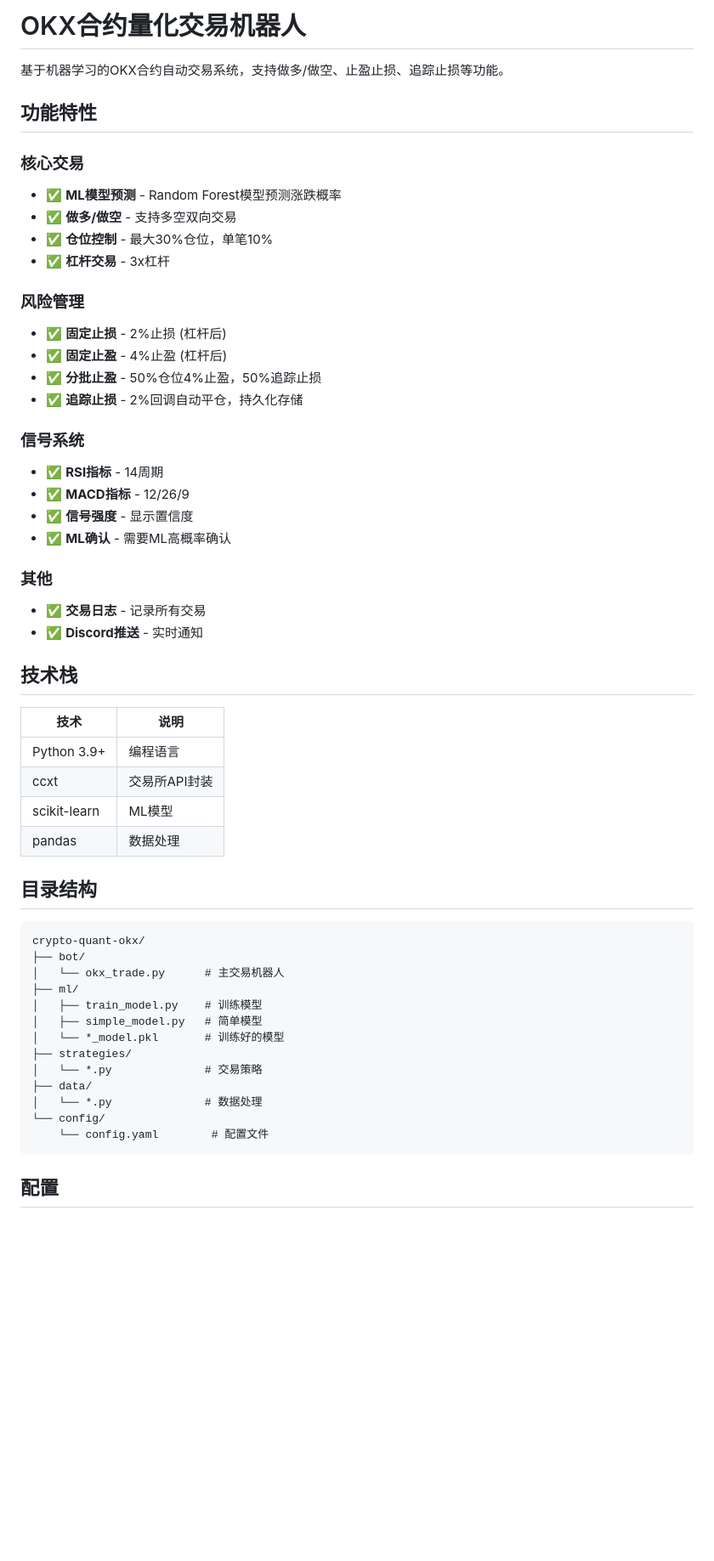
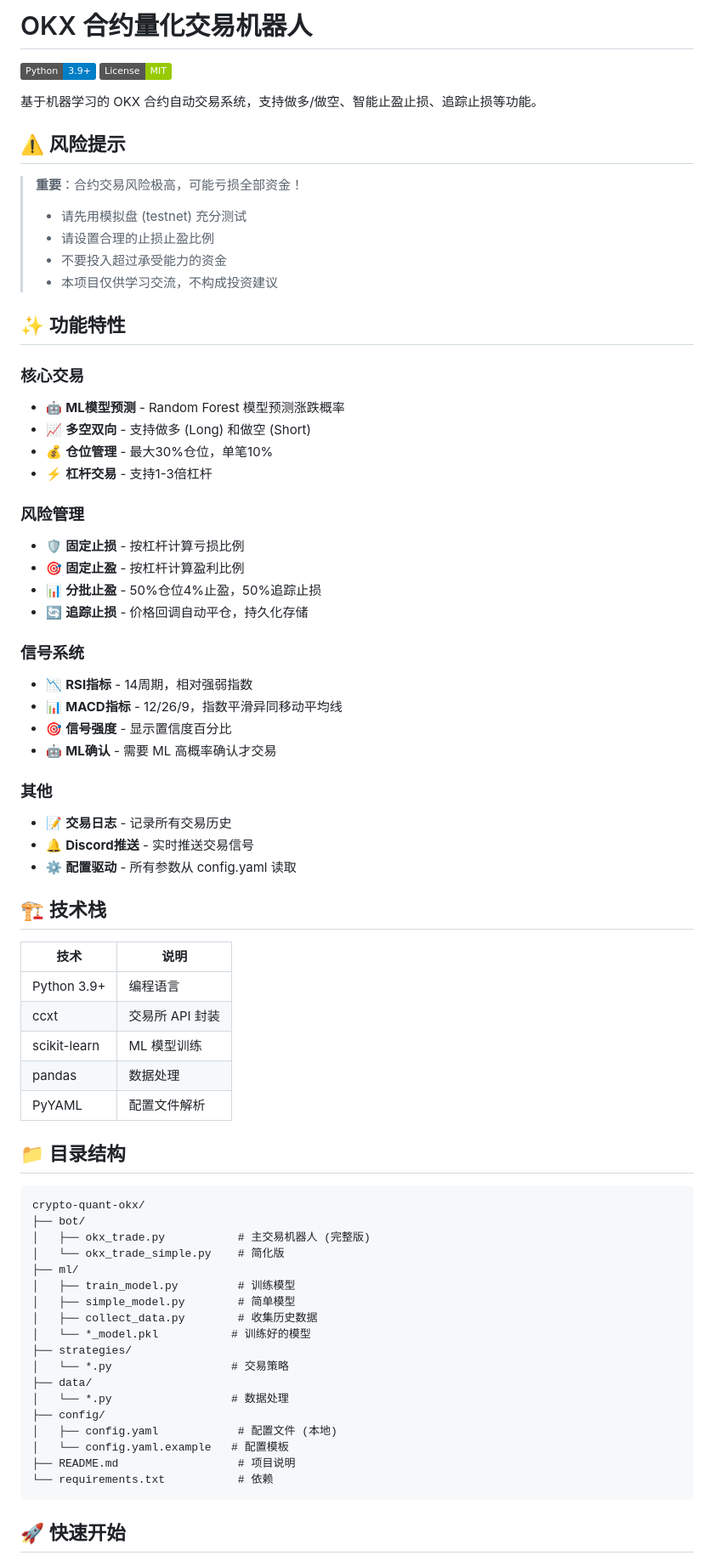
Before and after one commit to xrs-b/crypto-quant-okx, a Markdown page: README.md, the part around one of its changes. Shown at 85% size. Drawn GitHub-style; badges without logos; blank space fills up the shorter version.

````diff
--- a/README.md
+++ b/README.md
@@ -1,57 +1,75 @@
-# OKX合约量化交易机器人
+# OKX 合约量化交易机器人
 
-基于机器学习的OKX合约自动交易系统，支持做多/做空、止盈止损、追踪止损等功能。
+[![Python](https://img.shields.io/badge/Python-3.9+-blue.svg)](https://www.python.org/)
+[![License](https://img.shields.io/badge/License-MIT-green.svg)](LICENSE)
 
-## 功能特性
+基于机器学习的 OKX 合约自动交易系统，支持做多/做空、智能止盈止损、追踪止损等功能。
+
+## ⚠️ 风险提示
+
+> **重要**：合约交易风险极高，可能亏损全部资金！
+> - 请先用模拟盘 (testnet) 充分测试
+> - 请设置合理的止损止盈比例
+> - 不要投入超过承受能力的资金
+> - 本项目仅供学习交流，不构成投资建议
+
+## ✨ 功能特性
 
 ### 核心交易
-- ✅ **ML模型预测** - Random Forest模型预测涨跌概率
-- ✅ **做多/做空** - 支持多空双向交易
-- ✅ **仓位控制** - 最大30%仓位，单笔10%
-- ✅ **杠杆交易** - 3x杠杆
+- 🤖 **ML模型预测** - Random Forest 模型预测涨跌概率
+- 📈 **多空双向** - 支持做多 (Long) 和做空 (Short)
+- 💰 **仓位管理** - 最大30%仓位，单笔10%
+- ⚡ **杠杆交易** - 支持1-3倍杠杆
 
 ### 风险管理
-- ✅ **固定止损** - 2%止损 (杠杆后)
-- ✅ **固定止盈** - 4%止盈 (杠杆后)
-- ✅ **分批止盈** - 50%仓位4%止盈，50%追踪止损
-- ✅ **追踪止损** - 2%回调自动平仓，持久化存储
+- 🛡️ **固定止损** - 按杠杆计算亏损比例
+- 🎯 **固定止盈** - 按杠杆计算盈利比例
+- 📊 **分批止盈** - 50%仓位4%止盈，50%追踪止损
+- 🔄 **追踪止损** - 价格回调自动平仓，持久化存储
 
 ### 信号系统
-- ✅ **RSI指标** - 14周期
-- ✅ **MACD指标** - 12/26/9
-- ✅ **信号强度** - 显示置信度
-- ✅ **ML确认** - 需要ML高概率确认
+- 📉 **RSI指标** - 14周期，相对强弱指数
+- 📊 **MACD指标** - 12/26/9，指数平滑异同移动平均线
+- 🎯 **信号强度** - 显示置信度百分比
+- 🤖 **ML确认** - 需要 ML 高概率确认才交易
 
 ### 其他
-- ✅ **交易日志** - 记录所有交易
-- ✅ **Discord推送** - 实时通知
+- 📝 **交易日志** - 记录所有交易历史
+- 🔔 **Discord推送** - 实时推送交易信号
+- ⚙️ **配置驱动** - 所有参数从 config.yaml 读取
 
-## 技术栈
+## 🏗️ 技术栈
 
 | 技术 | 说明 |
 |------|------|
 | Python 3.9+ | 编程语言 |
-| ccxt | 交易所API封装 |
-| scikit-learn | ML模型 |
+| ccxt | 交易所 API 封装 |
+| scikit-learn | ML 模型训练 |
 | pandas | 数据处理 |
+| PyYAML | 配置文件解析 |
 
-## 目录结构
+## 📁 目录结构
 
 ```
 crypto-quant-okx/
 ├── bot/
-│   └── okx_trade.py      # 主交易机器人
+│   ├── okx_trade.py           # 主交易机器人 (完整版)
+│   └── okx_trade_simple.py    # 简化版
 ├── ml/
-│   ├── train_model.py    # 训练模型
-│   ├── simple_model.py   # 简单模型
-│   └── *_model.pkl       # 训练好的模型
+│   ├── train_model.py         # 训练模型
+│   ├── simple_model.py        # 简单模型
+│   ├── collect_data.py        # 收集历史数据
+│   └── *_model.pkl           # 训练好的模型
 ├── strategies/
-│   └── *.py              # 交易策略
+│   └── *.py                  # 交易策略
 ├── data/
-│   └── *.py              # 数据处理
-└── config/
-    └── config.yaml        # 配置文件
+│   └── *.py                  # 数据处理
+├── config/
+│   ├── config.yaml            # 配置文件 (本地)
+│   └── config.yaml.example   # 配置模板
+├── README.md                  # 项目说明
+└── requirements.txt           # 依赖
 ```
 
-## 配置
+## 🚀 快速开始
 
````
Also changed, not shown: other parts of README.md (+207 -57 lines).
